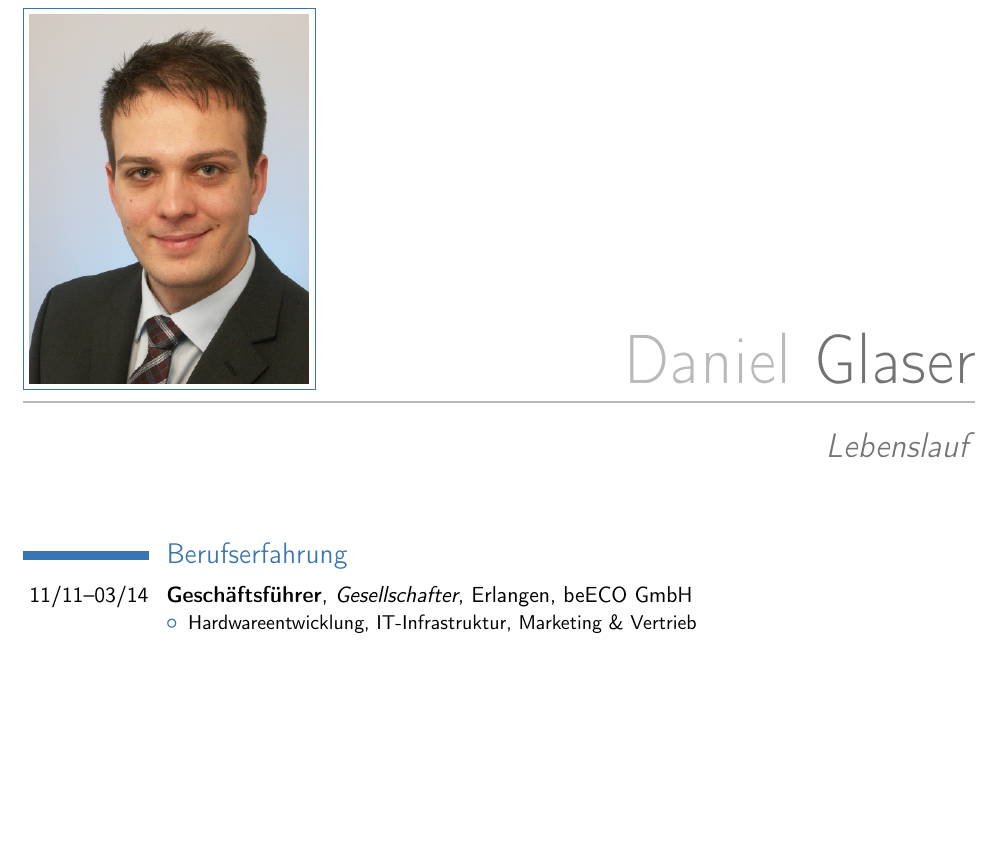
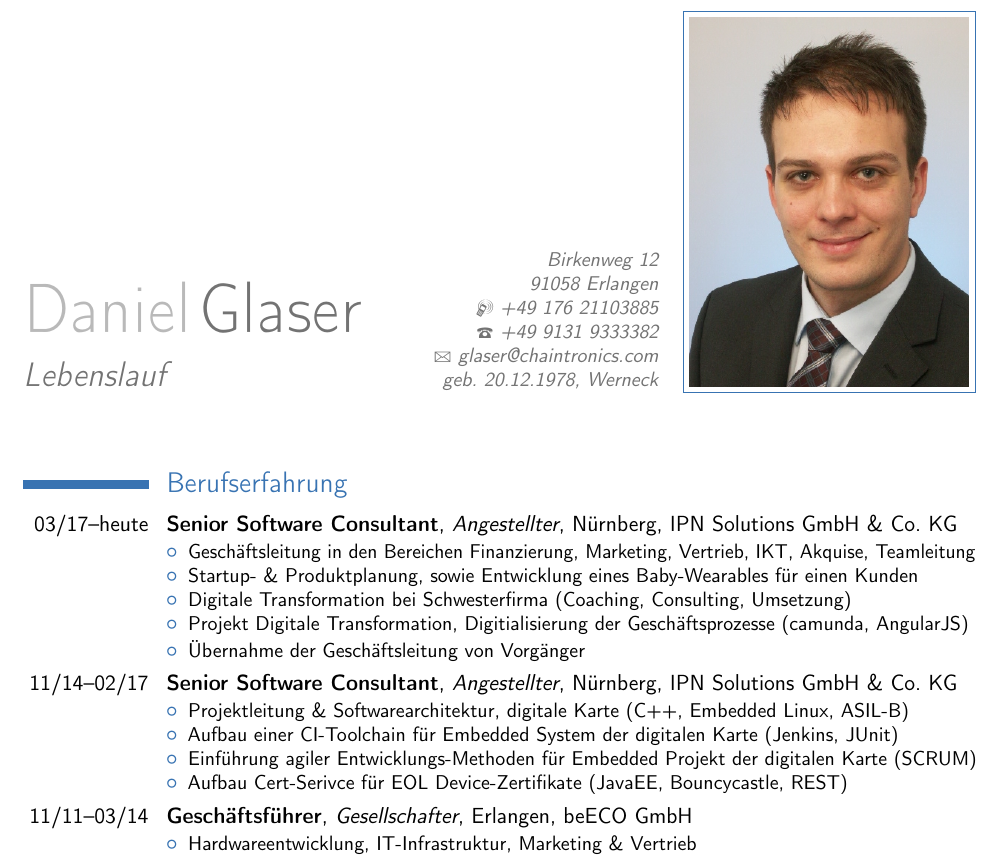
Before and after one commit to the78mole/cv, a LaTeX CV (Lebenslauf.tex): part of page 1 of 3, cut at the place of the change, the shorter picture padded with empty space. Compiled offline with pdfLaTeX.

Commit message:
Lebenslauf aktualisiert 08/17

```diff
--- a/Lebenslauf.tex
+++ b/Lebenslauf.tex
@@ -12,11 +12,12 @@
 %\moderncvtheme[blue]{casual}                 % optional argument are 'blue' (default), 'orange', 'red', 'green', 'grey' and 'roman' (for roman fonts, instead of sans serif fonts)
 %\moderncvtheme[green]{classic}                % idem
 %\moderncvtheme[grey]{classic}                % idem
-\moderncvtheme[blue]{casual}                % idem
+%\moderncvtheme[blue]{casual}                % idem
+\moderncvtheme[blue]{classic}                % idem
 \moderncvicons{marvosym}
 
 % character encoding
-%\usepackage[ngerman]{babel}
+\usepackage[ngerman]{babel}
 %\usepackage[T1]{fontenc}
 \usepackage[utf8]{inputenc}
 
@@ -30,7 +31,7 @@
 \firstname{Daniel}
 \familyname{Glaser}
 \title{Lebenslauf}               % optional, remove the line if not wanted
-\address{Drausnickstraße 23}{91052 Erlangen}    % optional, remove the line if not wanted
+\address{Birkenweg 12}{91058 Erlangen}    % optional, remove the line if not wanted
 \mobile{+49 176 21103885}                    % optional, remove the line if not wanted
 \phone{+49 9131 9333382}                      % optional, remove the line if not wanted
 %\fax{fax (optional)}                          % optional, remove the line if not wanted
@@ -57,6 +58,23 @@
 \maketitle
 
 \section{Berufserfahrung}
+
+\cventry{03/17--heute}{Senior Software Consultant}{Angestellter}{Nürnberg}{IPN Solutions GmbH \& Co. KG}%
+{\begin{itemize}
+	\item Geschäftsleitung in den Bereichen Finanzierung, Marketing, Vertrieb, IKT, Akquise, Teamleitung
+	\item Startup- \& Produktplanung, sowie Entwicklung eines Baby-Wearables für einen Kunden
+	\item Digitale Transformation bei Schwesterfirma (Coaching, Consulting, Umsetzung)
+	\item Projekt Digitale Transformation, Digitialisierung der Geschäftsprozesse (camunda, AngularJS)
+	\item Übernahme der Geschäftsleitung von Vorgänger
+\end{itemize}}
+
+\cventry{11/14--02/17}{Senior Software Consultant}{Angestellter}{Nürnberg}{IPN Solutions GmbH \& Co. KG}%
+{\begin{itemize}
+	\item Projektleitung \& Softwarearchitektur, digitale Karte (C++, Embedded Linux, ASIL-B)
+	\item Aufbau einer CI-Toolchain für Embedded System der digitalen Karte (Jenkins, JUnit)
+	\item Einführung agiler Entwicklungs-Methoden für Embedded Projekt der digitalen Karte (SCRUM)
+	\item Aufbau Cert-Serivce für EOL Device-Zertifikate (JavaEE, Bouncycastle, REST)
+\end{itemize}}
 
 \cventry{11/11--03/14}{Geschäftsführer}{Gesellschafter}{Erlangen}{beECO GmbH}%
 {\begin{itemize}
```
Also changed, not shown: Readme.md.
